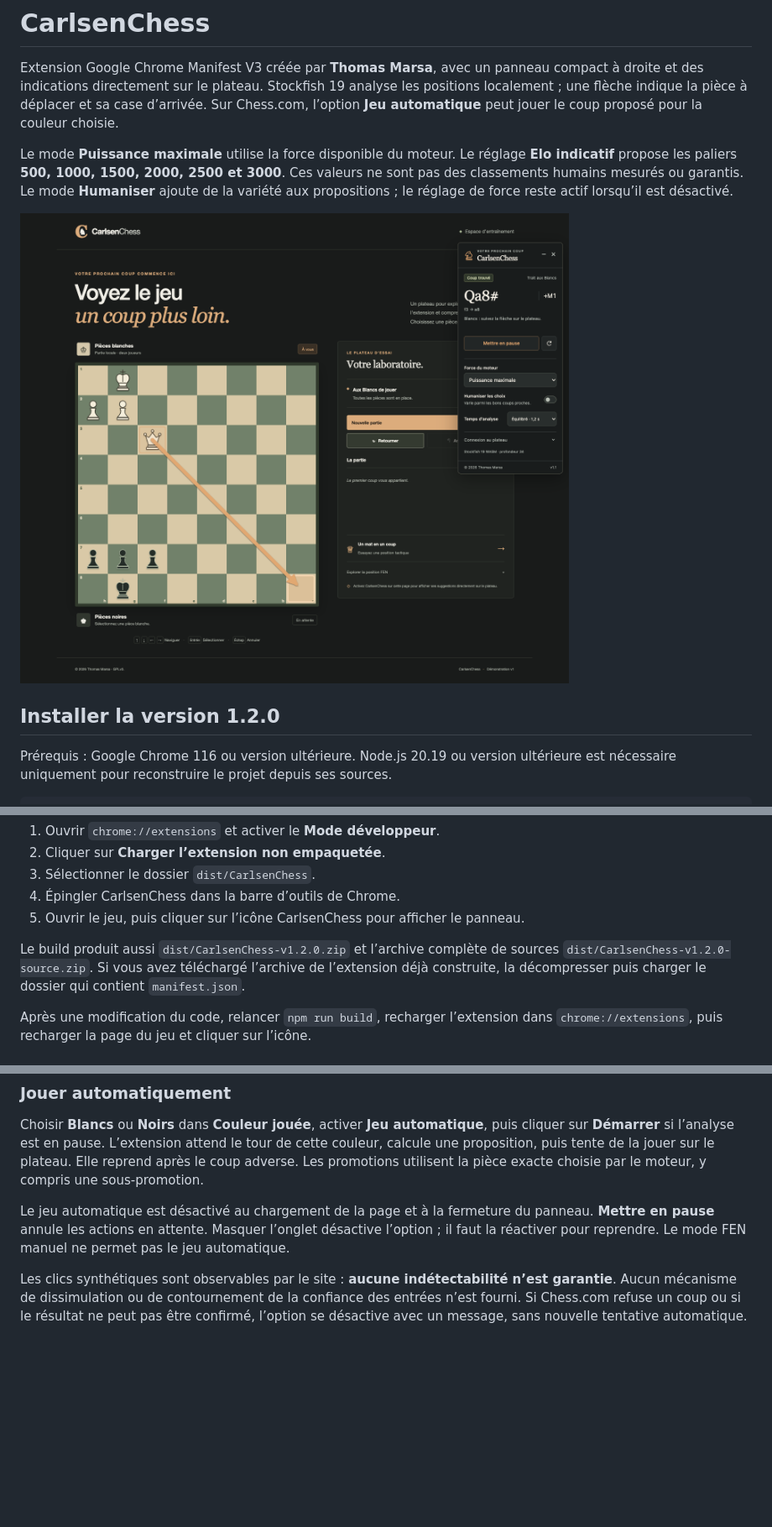
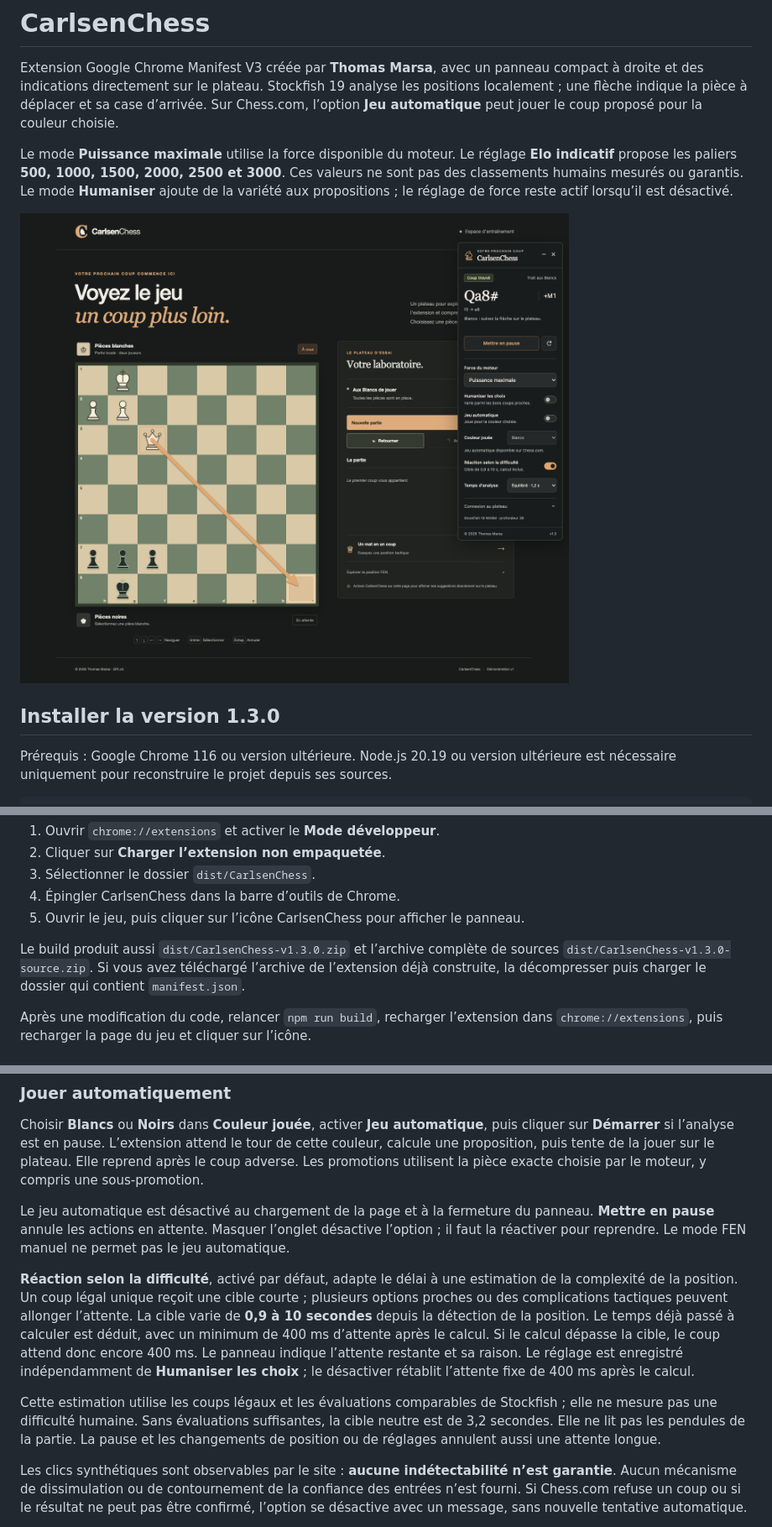
Before and after one commit to ThomasMrs/CarlsenChess, a Markdown page: README.md, 3 parts joined by grey strips. Shown at 84% size. GitHub-like rendering; pictures changed too: .github/assets/preview.png; blank space fills up the shorter version.

Commit message:
Adapt automatic reaction time to position complexity

```diff
--- a/README.md
+++ b/README.md
@@ -6,7 +6,7 @@ Le mode **Puissance maximale** utilise la force disponible du moteur. Le réglag
 
 ![CarlsenChess en fonctionnement : panneau droit et flèche sur le plateau](.github/assets/preview.png)
 
-## Installer la version 1.2.0
+## Installer la version 1.3.0
 
 Prérequis : Google Chrome 116 ou version ultérieure. Node.js 20.19 ou version ultérieure est nécessaire uniquement pour reconstruire le projet depuis ses sources.
 
@@ -23,7 +23,7 @@ npm run build
 4. Épingler CarlsenChess dans la barre d’outils de Chrome.
 5. Ouvrir le jeu, puis cliquer sur l’icône CarlsenChess pour afficher le panneau.
 
-Le build produit aussi `dist/CarlsenChess-v1.2.0.zip` et l’archive complète de sources `dist/CarlsenChess-v1.2.0-source.zip`. Si vous avez téléchargé l’archive de l’extension déjà construite, la décompresser puis charger le dossier qui contient `manifest.json`.
+Le build produit aussi `dist/CarlsenChess-v1.3.0.zip` et l’archive complète de sources `dist/CarlsenChess-v1.3.0-source.zip`. Si vous avez téléchargé l’archive de l’extension déjà construite, la décompresser puis charger le dossier qui contient `manifest.json`.
 
 Après une modification du code, relancer `npm run build`, recharger l’extension dans `chrome://extensions`, puis recharger la page du jeu et cliquer sur l’icône.
 
@@ -44,6 +44,10 @@ La position est réanalysée lorsque le jeu met à jour sa FEN. Une FEN saisie m
 Choisir **Blancs** ou **Noirs** dans **Couleur jouée**, activer **Jeu automatique**, puis cliquer sur **Démarrer** si l’analyse est en pause. L’extension attend le tour de cette couleur, calcule une proposition, puis tente de la jouer sur le plateau. Elle reprend après le coup adverse. Les promotions utilisent la pièce exacte choisie par le moteur, y compris une sous-promotion.
 
 Le jeu automatique est désactivé au chargement de la page et à la fermeture du panneau. **Mettre en pause** annule les actions en attente. Masquer l’onglet désactive l’option ; il faut la réactiver pour reprendre. Le mode FEN manuel ne permet pas le jeu automatique.
+
+**Réaction selon la difficulté**, activé par défaut, adapte le délai à une estimation de la complexité de la position. Un coup légal unique reçoit une cible courte ; plusieurs options proches ou des complications tactiques peuvent allonger l’attente. La cible varie de **0,9 à 10 secondes** depuis la détection de la position. Le temps déjà passé à calculer est déduit, avec un minimum de 400 ms d’attente après le calcul. Si le calcul dépasse la cible, le coup attend donc encore 400 ms. Le panneau indique l’attente restante et sa raison. Le réglage est enregistré indépendamment de **Humaniser les choix** ; le désactiver rétablit l’attente fixe de 400 ms après le calcul.
+
+Cette estimation utilise les coups légaux et les évaluations comparables de Stockfish ; elle ne mesure pas une difficulté humaine. Sans évaluations suffisantes, la cible neutre est de 3,2 secondes. Elle ne lit pas les pendules de la partie. La pause et les changements de position ou de réglages annulent aussi une attente longue.
 
 Les clics synthétiques sont observables par le site : **aucune indétectabilité n’est garantie**. Aucun mécanisme de dissimulation ou de contournement de la confiance des entrées n’est fourni. Si Chess.com refuse un coup ou si le résultat ne peut pas être confirmé, l’option se désactive avec un message, sans nouvelle tentative automatique.
 
```
Also changed, not shown: other parts of README.md (+2 -1 lines), THIRD_PARTY_NOTICES.md (+1 -1 lines), .github/assets/autoplay-fixture.png, 12 other files.
